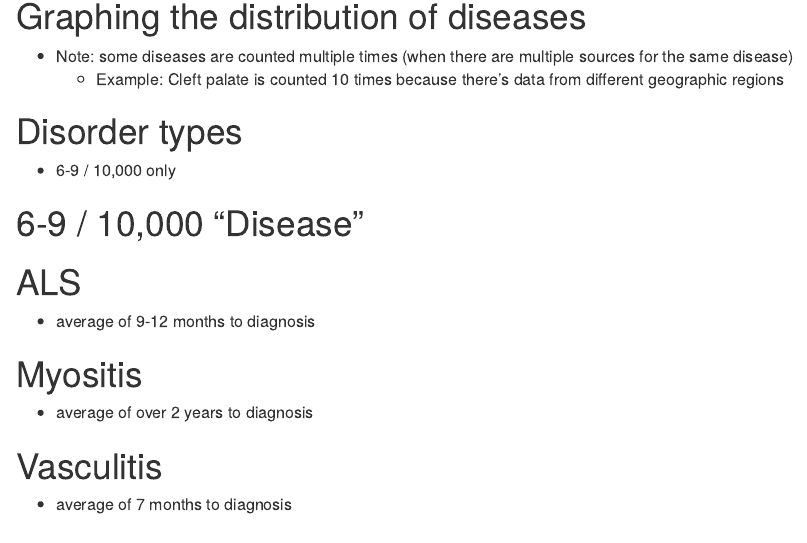
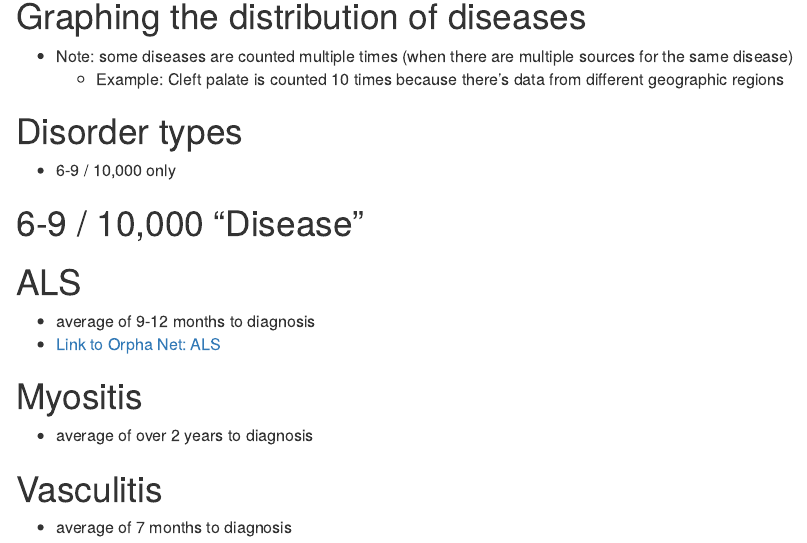
Before and after one commit to jennysloane/rare-diseases, an R Markdown document (rare-disease-prev.Rmd): the page in a window 1100 px wide, from 350 px down. Rendered offline with R 4.5, knitr and Pandoc, with nearby package versions; the code chunks are not run, so their results and figures are left out; drawn as R Markdown's standard HTML page in place of the format the file asks for.

Commit message:
update with specific diseases

````diff
--- a/rare-disease-prev.Rmd
+++ b/rare-disease-prev.Rmd
@@ -129,6 +129,7 @@ rd_names %>%
 # ALS
 
 - average of 9-12 months to diagnosis
+- <a href="https://www.orpha.net/consor/cgi-bin/Disease_Search.php?lng=EN&data_id=106&Disease_Disease_Search_diseaseGroup=Amyotrophic-lateral-sclerosis&Disease_Disease_Search_diseaseType=Pat&Disease(s)/group%20of%20diseases=Amyotrophic-lateral-sclerosis&title=Amyotrophic%20lateral%20sclerosis&search=Disease_Search_Simple" target="_blank">Link to Orpha Net: ALS</a>
 
 ```{r}
 data_clean %>%
````
Also changed, not shown: rare-disease-prev.html.
